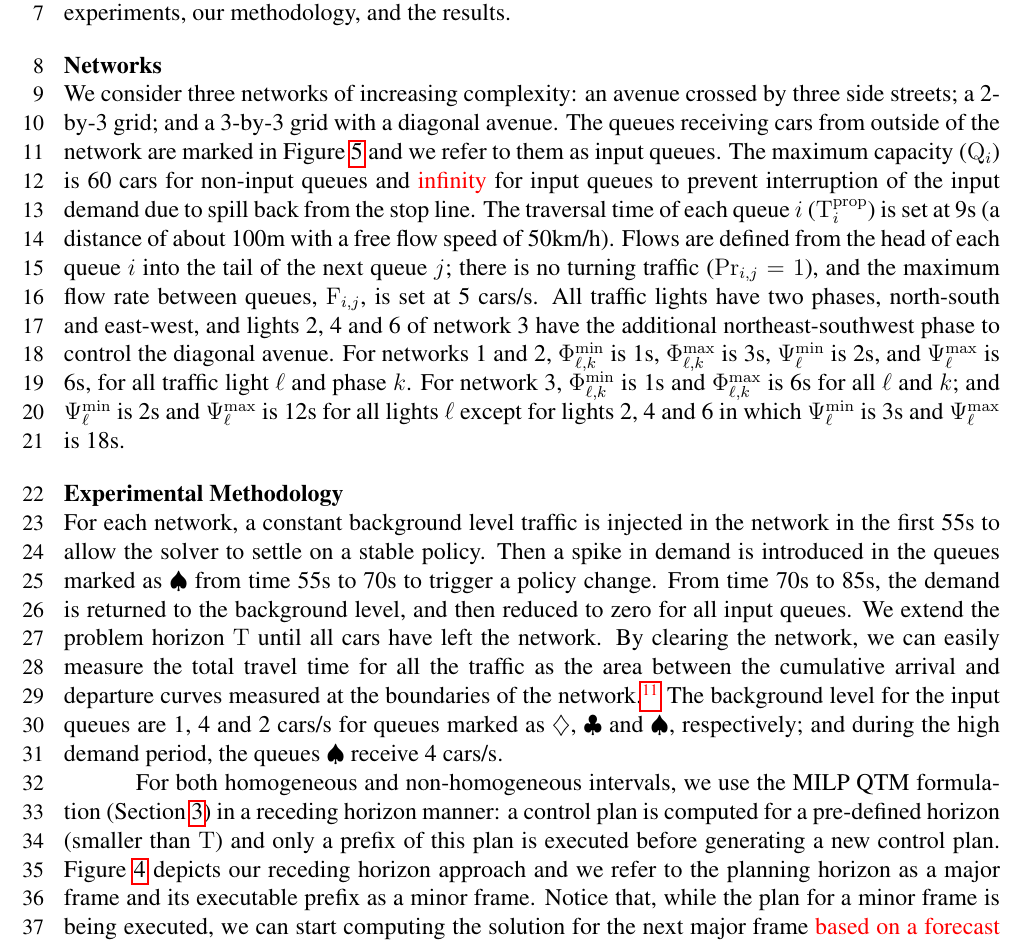
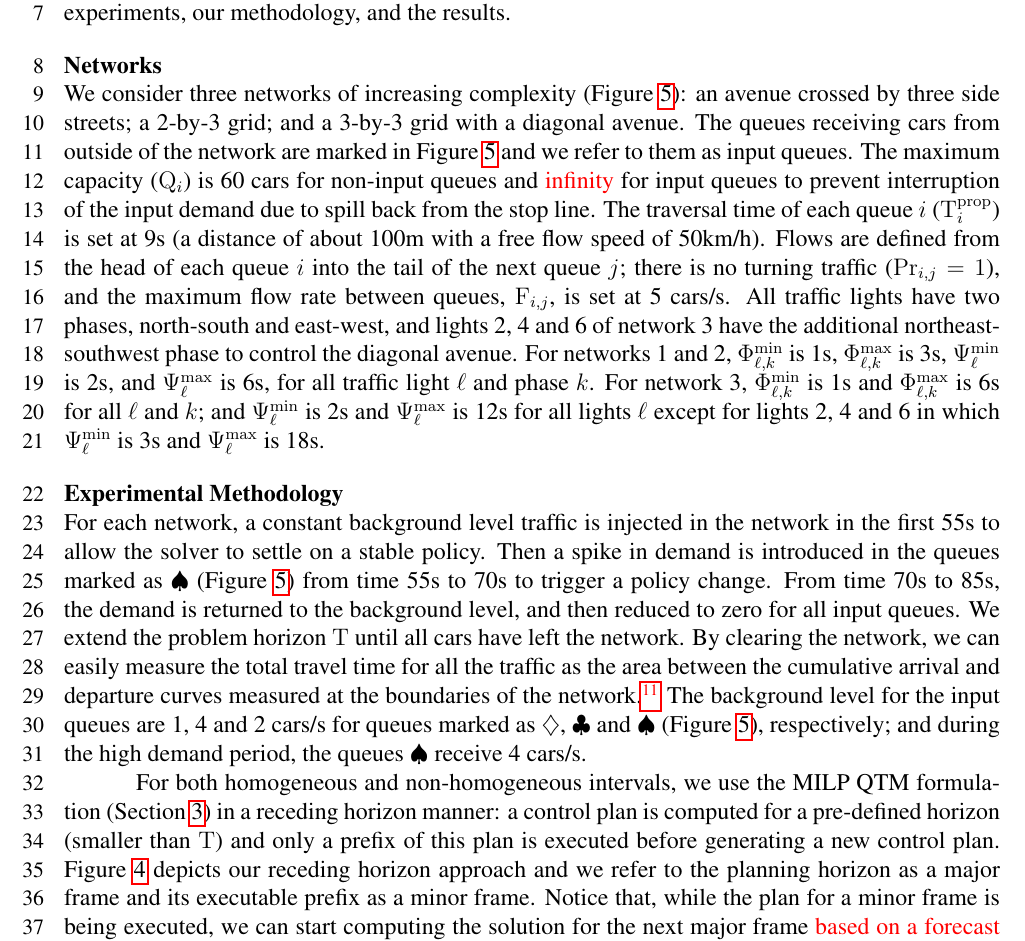
Before and after one commit to iainguilliard/QTM_Traffic_Model, a LaTeX document (TRB_paper/TRB_qtm_paper.tex, which reads TRB_paper/tex/Experiments.tex): part of page 11 of 17, cut so that both start at the same text. Compiled offline with pdfLaTeX; a LaTeX package or settings file that is missing is left out.

Commit message:
Added references to the network figure

```diff
--- a/TRB_paper/tex/Experiments.tex
+++ b/TRB_paper/tex/Experiments.tex
@@ -32,8 +32,9 @@ the experiments, our methodology, and the results.
 
 \subsection{Networks}
 
-We consider three networks of increasing complexity: an avenue crossed by three
-side streets; a 2-by-3 grid; and a 3-by-3 grid with a diagonal avenue.
+We consider three networks of increasing complexity (\cref{fig:networks}): an
+avenue crossed by three side streets; a 2-by-3 grid; and a 3-by-3 grid with a
+diagonal avenue.
 %
 The queues receiving cars from outside of the network are marked in
 \cref{fig:networks} and we refer to them as input queues.
@@ -94,8 +95,8 @@ lights 2, 4 and 6 in which \CTMIN{\tl} is 3s and \CTMAX{\tl} is 18s.
 For each network, a constant background level traffic is injected in the network
 in the first 55s to allow the solver to settle on a stable policy.
 %
-Then a spike in demand is introduced in the queues marked as \qVarTraf from time
-55s to 70s to trigger a policy change.
+Then a spike in demand is introduced in the queues marked as \qVarTraf
+(\cref{fig:networks}) from time 55s to 70s to trigger a policy change.
 %
 %with the expectation that plans generated with longer look ahead will produce a
 %more coordinated global policy change.
@@ -113,8 +114,9 @@ compute the total travel time still necessary?}
 %\cref{tab:network_demand} presents the demand profile of each network.
 %
 The background level for the input queues are 1, 4 and 2 cars/s for queues
-marked as \qLowTraf, \qHighTraf and \qVarTraf, respectively; and during the high
-demand period, the queues \qVarTraf receive 4 cars/s.
+marked as \qLowTraf, \qHighTraf and \qVarTraf (\cref{fig:networks}),
+respectively; and during the high demand period, the queues \qVarTraf receive 4
+cars/s.
 
 
 
```
Also changed, not shown: TRB_paper/TRB_qtm_paper.pdf.
